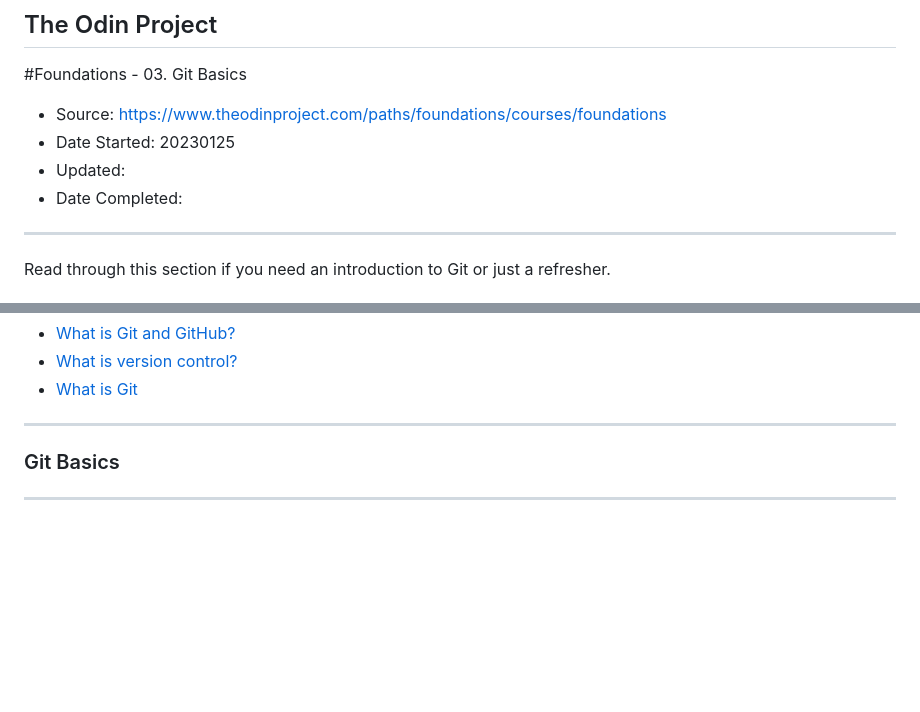
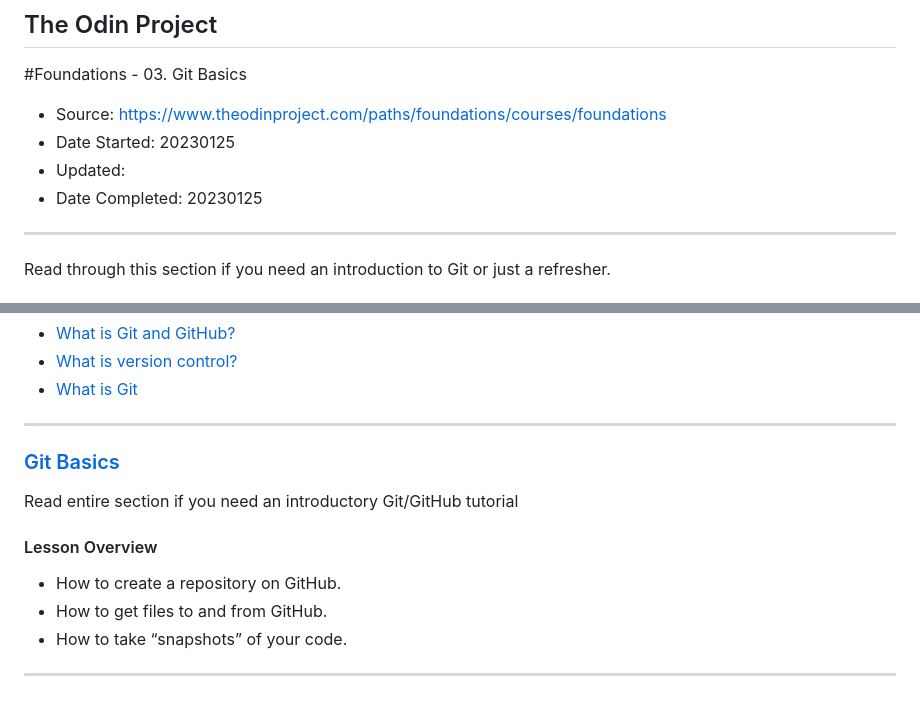
Before and after one commit to kevinbowen777/odin-project, a Markdown page: foundations/03_git_basics/03_foundations_git_basics.md, 2 parts joined by grey strips. Rendered like a GitHub page; blank space fills up the shorter version.

Commit message:
Completed Git basics sections

```diff
--- a/foundations/03_git_basics/03_foundations_git_basics.md
+++ b/foundations/03_git_basics/03_foundations_git_basics.md
@@ -5,7 +5,7 @@
   - Source: https://www.theodinproject.com/paths/foundations/courses/foundations
   - Date Started: 20230125
   - Updated:
-  - Date Completed:
+  - Date Completed: 20230125
 ---
 
 Read through this section if you need an introduction to Git or just a refresher.
@@ -61,6 +61,14 @@ Pro Git book. It is freely downloadable from the provided link.
 
 
 ---
-### Git Basics
+### [Git Basics](https://www.theodinproject.com/lessons/foundations-git-basics)
+
+Read entire section if you need an introductory Git/GitHub tutorial
+
+#### Lesson Overview
+
+  - How to create a repository on GitHub.
+  - How to get files to and from GitHub.
+  - How to take “snapshots” of your code.
 
 ---
```
